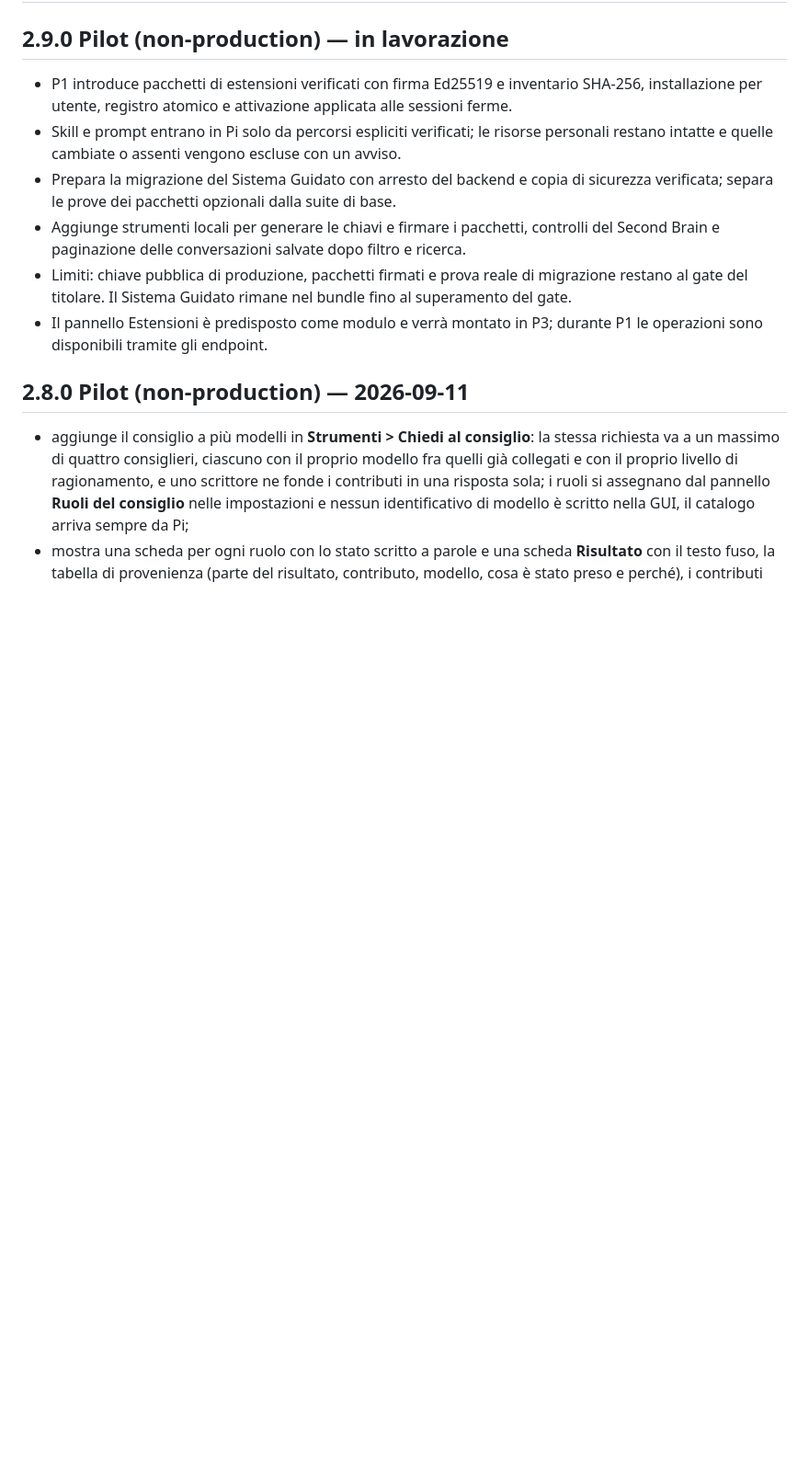
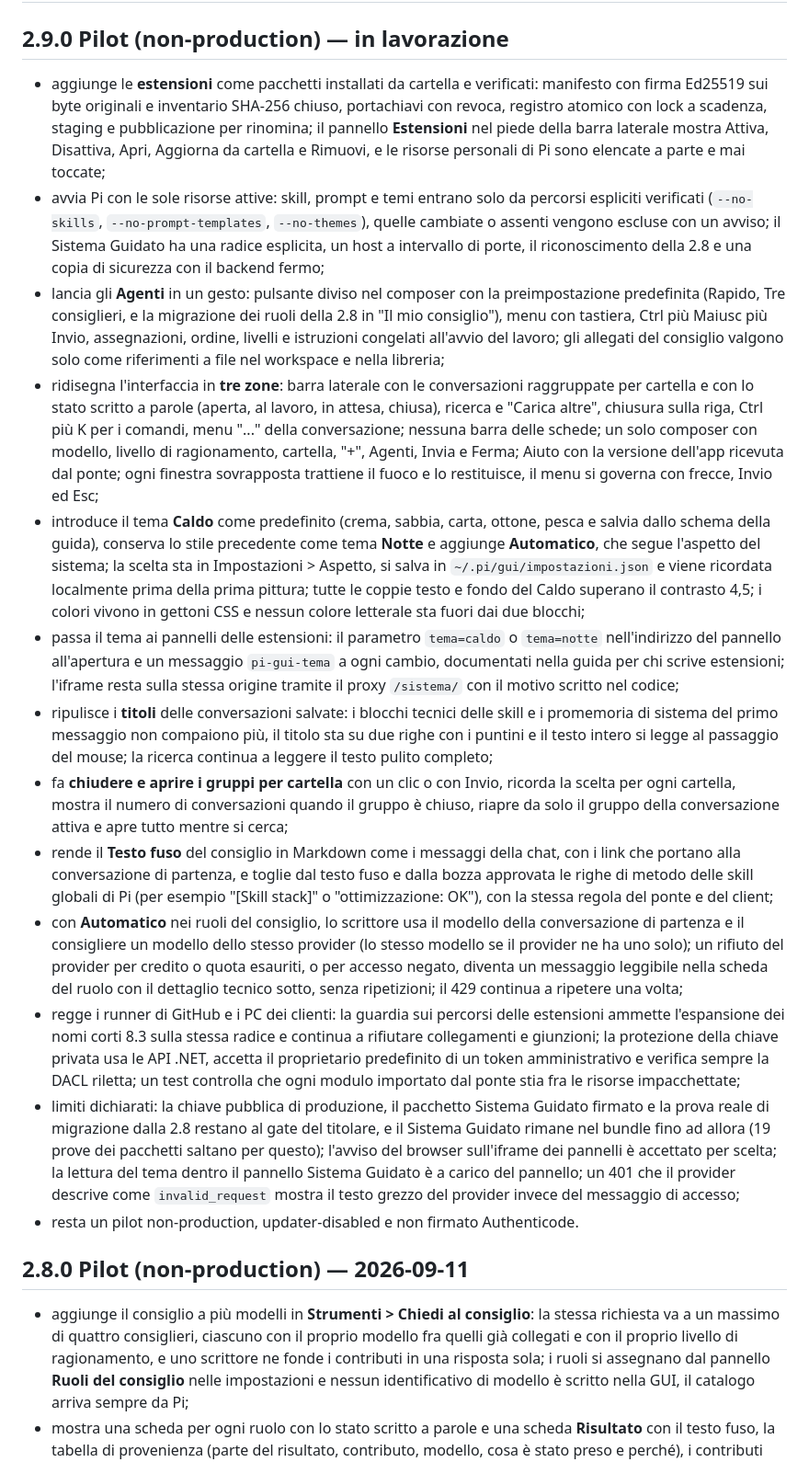
Before and after one commit to HariSeldon343/interfaccia-pi, a Markdown page: CHANGELOG.md, the part around the change. Shown at 92% size. GitHub-like rendering; blank space fills up the shorter version.

Commit message:
2.9 P6: CHANGELOG della 2.9.0 con estensioni, agenti, tre zone, tema, laterale, consiglio e runner
Voce riscritta nello stile della 2.8.0: dodici punti dai passaggi P1-P6
con i limiti dichiarati (gate della firma, Sistema Guidato nel bundle,
avviso dell'iframe accettato, tema letto dal pannello, 401 descritto
come invalid_request). Data del rilascio al momento del tag.

Co-Authored-By: Claude Opus 5 <noreply@anthropic.com>

```diff
--- a/CHANGELOG.md
+++ b/CHANGELOG.md
@@ -2,12 +2,76 @@
 
 ## 2.9.0 Pilot (non-production) — in lavorazione
 
-- P1 introduce pacchetti di estensioni verificati con firma Ed25519 e inventario SHA-256, installazione per utente, registro atomico e attivazione applicata alle sessioni ferme.
-- Skill e prompt entrano in Pi solo da percorsi espliciti verificati; le risorse personali restano intatte e quelle cambiate o assenti vengono escluse con un avviso.
-- Prepara la migrazione del Sistema Guidato con arresto del backend e copia di sicurezza verificata; separa le prove dei pacchetti opzionali dalla suite di base.
-- Aggiunge strumenti locali per generare le chiavi e firmare i pacchetti, controlli del Second Brain e paginazione delle conversazioni salvate dopo filtro e ricerca.
-- Limiti: chiave pubblica di produzione, pacchetti firmati e prova reale di migrazione restano al gate del titolare. Il Sistema Guidato rimane nel bundle fino al superamento del gate.
-- Il pannello Estensioni è predisposto come modulo e verrà montato in P3; durante P1 le operazioni sono disponibili tramite gli endpoint.
+- aggiunge le **estensioni** come pacchetti installati da cartella e verificati:
+  manifesto con firma Ed25519 sui byte originali e inventario SHA-256 chiuso,
+  portachiavi con revoca, registro atomico con lock a scadenza, staging e
+  pubblicazione per rinomina; il pannello **Estensioni** nel piede della barra
+  laterale mostra Attiva, Disattiva, Apri, Aggiorna da cartella e Rimuovi, e le
+  risorse personali di Pi sono elencate a parte e mai toccate;
+- avvia Pi con le sole risorse attive: skill, prompt e temi entrano solo da
+  percorsi espliciti verificati (`--no-skills`, `--no-prompt-templates`,
+  `--no-themes`), quelle cambiate o assenti vengono escluse con un avviso; il
+  Sistema Guidato ha una radice esplicita, un host a intervallo di porte, il
+  riconoscimento della 2.8 e una copia di sicurezza con il backend fermo;
+- lancia gli **Agenti** in un gesto: pulsante diviso nel composer con la
+  preimpostazione predefinita (Rapido, Tre consiglieri, e la migrazione dei ruoli
+  della 2.8 in "Il mio consiglio"), menu con tastiera, Ctrl più Maiusc più Invio,
+  assegnazioni, ordine, livelli e istruzioni congelati all'avvio del lavoro;
+  gli allegati del consiglio valgono solo come riferimenti a file nel workspace
+  e nella libreria;
+- ridisegna l'interfaccia in **tre zone**: barra laterale con le conversazioni
+  raggruppate per cartella e con lo stato scritto a parole (aperta, al lavoro,
+  in attesa, chiusa), ricerca e "Carica altre", chiusura sulla riga, Ctrl più K
+  per i comandi, menu "..." della conversazione; nessuna barra delle schede; un
+  solo composer con modello, livello di ragionamento, cartella, "+", Agenti,
+  Invia e Ferma; Aiuto con la versione dell'app ricevuta dal ponte; ogni finestra
+  sovrapposta trattiene il fuoco e lo restituisce, il menu si governa con frecce,
+  Invio ed Esc;
+- introduce il tema **Caldo** come predefinito (crema, sabbia, carta, ottone,
+  pesca e salvia dallo schema della guida), conserva lo stile precedente come
+  tema **Notte** e aggiunge **Automatico**, che segue l'aspetto del sistema; la
+  scelta sta in Impostazioni > Aspetto, si salva in `~/.pi/gui/impostazioni.json`
+  e viene ricordata localmente prima della prima pittura; tutte le coppie
+  testo e fondo del Caldo superano il contrasto 4,5; i colori vivono in gettoni
+  CSS e nessun colore letterale sta fuori dai due blocchi;
+- passa il tema ai pannelli delle estensioni: il parametro `tema=caldo` o
+  `tema=notte` nell'indirizzo del pannello all'apertura e un messaggio
+  `pi-gui-tema` a ogni cambio, documentati nella guida per chi scrive
+  estensioni; l'iframe resta sulla stessa origine tramite il proxy `/sistema/`
+  con il motivo scritto nel codice;
+- ripulisce i **titoli** delle conversazioni salvate: i blocchi tecnici delle
+  skill e i promemoria di sistema del primo messaggio non compaiono più, il
+  titolo sta su due righe con i puntini e il testo intero si legge al passaggio
+  del mouse; la ricerca continua a leggere il testo pulito completo;
+- fa **chiudere e aprire i gruppi per cartella** con un clic o con Invio,
+  ricorda la scelta per ogni cartella, mostra il numero di conversazioni quando
+  il gruppo è chiuso, riapre da solo il gruppo della conversazione attiva e apre
+  tutto mentre si cerca;
+- rende il **Testo fuso** del consiglio in Markdown come i messaggi della chat,
+  con i link che portano alla conversazione di partenza, e toglie dal testo
+  fuso e dalla bozza approvata le righe di metodo delle skill globali di Pi
+  (per esempio "[Skill stack]" o "ottimizzazione: OK"), con la stessa regola
+  del ponte e del client;
+- con **Automatico** nei ruoli del consiglio, lo scrittore usa il modello della
+  conversazione di partenza e il consigliere un modello dello stesso provider
+  (lo stesso modello se il provider ne ha uno solo); un rifiuto del provider per
+  credito o quota esauriti, o per accesso negato, diventa un messaggio leggibile
+  nella scheda del ruolo con il dettaglio tecnico sotto, senza ripetizioni; il
+  429 continua a ripetere una volta;
+- regge i runner di GitHub e i PC dei clienti: la guardia sui percorsi delle
+  estensioni ammette l'espansione dei nomi corti 8.3 sulla stessa radice e
+  continua a rifiutare collegamenti e giunzioni; la protezione della chiave
+  privata usa le API .NET, accetta il proprietario predefinito di un token
+  amministrativo e verifica sempre la DACL riletta; un test controlla che ogni
+  modulo importato dal ponte stia fra le risorse impacchettate;
+- limiti dichiarati: la chiave pubblica di produzione, il pacchetto Sistema
+  Guidato firmato e la prova reale di migrazione dalla 2.8 restano al gate del
+  titolare, e il Sistema Guidato rimane nel bundle fino ad allora (19 prove dei
+  pacchetti saltano per questo); l'avviso del browser sull'iframe dei pannelli è
+  accettato per scelta; la lettura del tema dentro il pannello Sistema Guidato è
+  a carico del pannello; un 401 che il provider descrive come `invalid_request`
+  mostra il testo grezzo del provider invece del messaggio di accesso;
+- resta un pilot non-production, updater-disabled e non firmato Authenticode.
 
 ## 2.8.0 Pilot (non-production) — 2026-09-11
 
```
